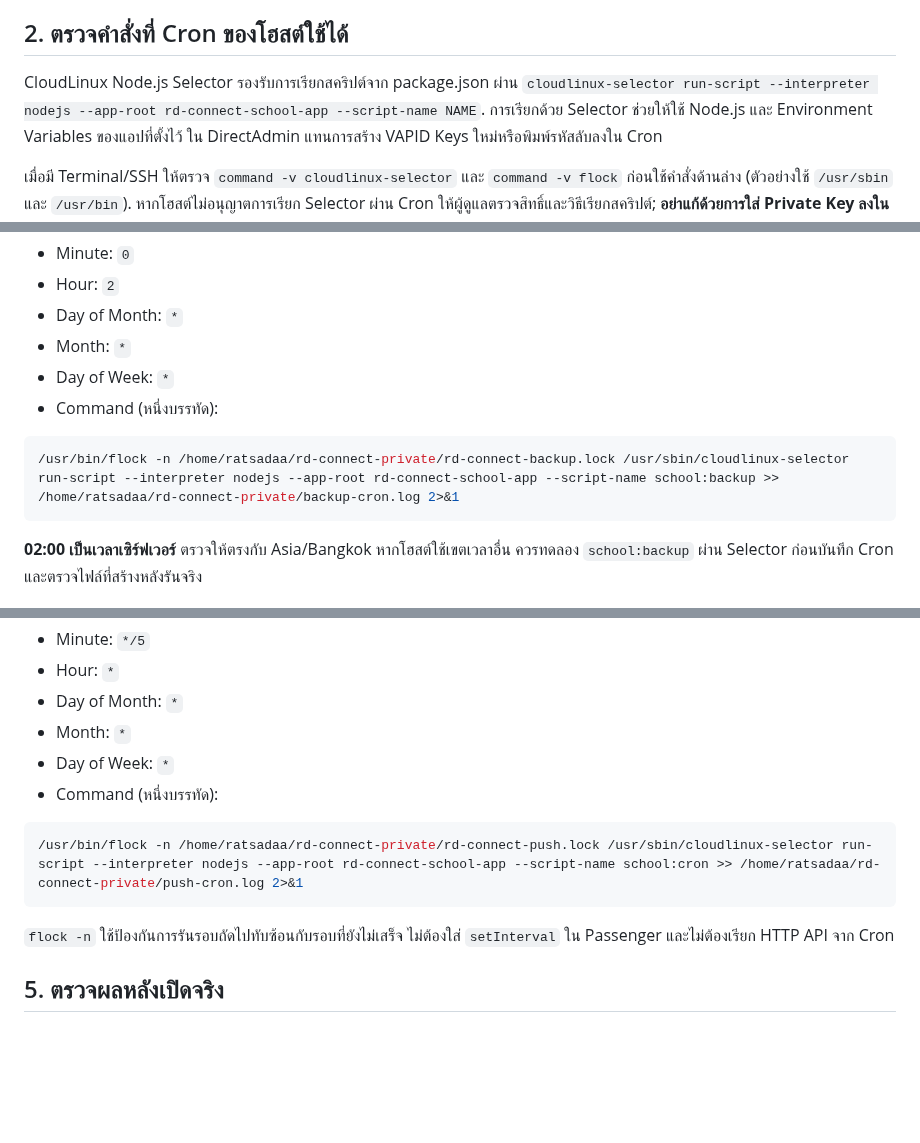
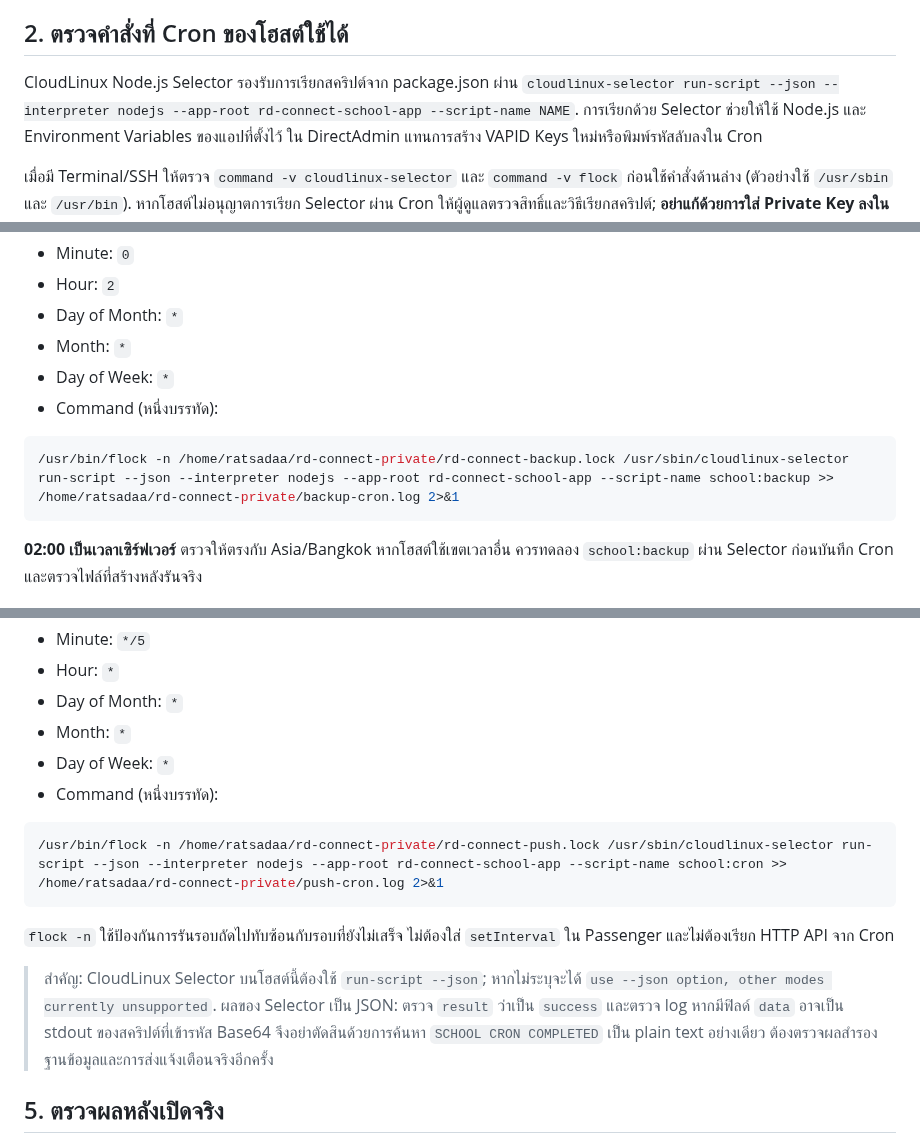
Before and after one commit to yoottana-cyber/rd-care, a Markdown page: school-hosting/DIRECTADMIN_CRON_TH.md, 3 parts joined by grey strips. GitHub-like rendering; blank space fills up the shorter version.

Commit message:
fix(school): add required --json to CloudLinux cron commands

````diff
--- a/school-hosting/DIRECTADMIN_CRON_TH.md
+++ b/school-hosting/DIRECTADMIN_CRON_TH.md
@@ -26,7 +26,7 @@ Preflight จะสรุปเหตุการณ์ที่อาจรอ
 ## 2. ตรวจคำสั่งที่ Cron ของโฮสต์ใช้ได้
 
 CloudLinux Node.js Selector รองรับการเรียกสคริปต์จาก package.json ผ่าน
-`cloudlinux-selector run-script --interpreter nodejs --app-root rd-connect-school-app --script-name NAME`.
+`cloudlinux-selector run-script --json --interpreter nodejs --app-root rd-connect-school-app --script-name NAME`.
 การเรียกด้วย Selector ช่วยให้ใช้ Node.js และ Environment Variables ของแอปที่ตั้งไว้
 ใน DirectAdmin แทนการสร้าง VAPID Keys ใหม่หรือพิมพ์รหัสลับลงใน Cron
 
@@ -47,7 +47,7 @@ DirectAdmin → Advanced Features → Cron Jobs → Create Cron Job
 - Command (หนึ่งบรรทัด):
 
 ```sh
-/usr/bin/flock -n /home/ratsadaa/rd-connect-private/rd-connect-backup.lock /usr/sbin/cloudlinux-selector run-script --interpreter nodejs --app-root rd-connect-school-app --script-name school:backup >> /home/ratsadaa/rd-connect-private/backup-cron.log 2>&1
+/usr/bin/flock -n /home/ratsadaa/rd-connect-private/rd-connect-backup.lock /usr/sbin/cloudlinux-selector run-script --json --interpreter nodejs --app-root rd-connect-school-app --script-name school:backup >> /home/ratsadaa/rd-connect-private/backup-cron.log 2>&1
 ```
 
 **02:00 เป็นเวลาเซิร์ฟเวอร์** ตรวจให้ตรงกับ Asia/Bangkok หากโฮสต์ใช้เขตเวลาอื่น
@@ -65,11 +65,18 @@ DirectAdmin → Advanced Features → Cron Jobs → Create Cron Job
 - Command (หนึ่งบรรทัด):
 
 ```sh
-/usr/bin/flock -n /home/ratsadaa/rd-connect-private/rd-connect-push.lock /usr/sbin/cloudlinux-selector run-script --interpreter nodejs --app-root rd-connect-school-app --script-name school:cron >> /home/ratsadaa/rd-connect-private/push-cron.log 2>&1
+/usr/bin/flock -n /home/ratsadaa/rd-connect-private/rd-connect-push.lock /usr/sbin/cloudlinux-selector run-script --json --interpreter nodejs --app-root rd-connect-school-app --script-name school:cron >> /home/ratsadaa/rd-connect-private/push-cron.log 2>&1
 ```
 
 `flock -n` ใช้ป้องกันการรันรอบถัดไปทับซ้อนกับรอบที่ยังไม่เสร็จ
 ไม่ต้องใส่ `setInterval` ใน Passenger และไม่ต้องเรียก HTTP API จาก Cron
+
+> สำคัญ: CloudLinux Selector บนโฮสต์นี้ต้องใช้ `run-script --json`;
+> หากไม่ระบุจะได้ `use --json option, other modes currently unsupported`.
+> ผลของ Selector เป็น JSON: ตรวจ `result` ว่าเป็น `success` และตรวจ log
+> หากมีฟิลด์ `data` อาจเป็น stdout ของสคริปต์ที่เข้ารหัส Base64
+> จึงอย่าตัดสินด้วยการค้นหา `SCHOOL CRON COMPLETED` เป็น plain text อย่างเดียว
+> ต้องตรวจผลสำรองฐานข้อมูลและการส่งแจ้งเตือนจริงอีกครั้ง
 
 ## 5. ตรวจผลหลังเปิดจริง
 
````
